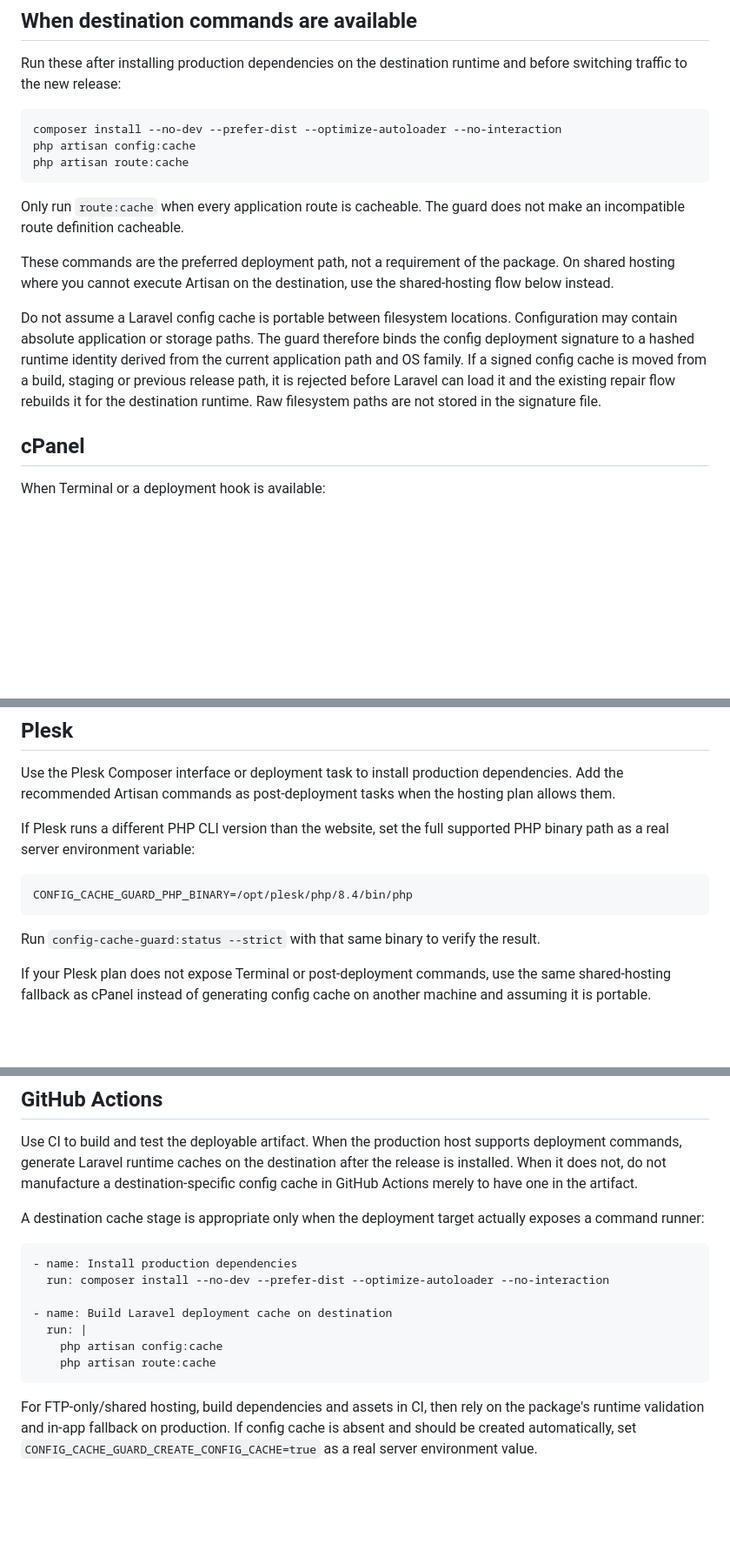
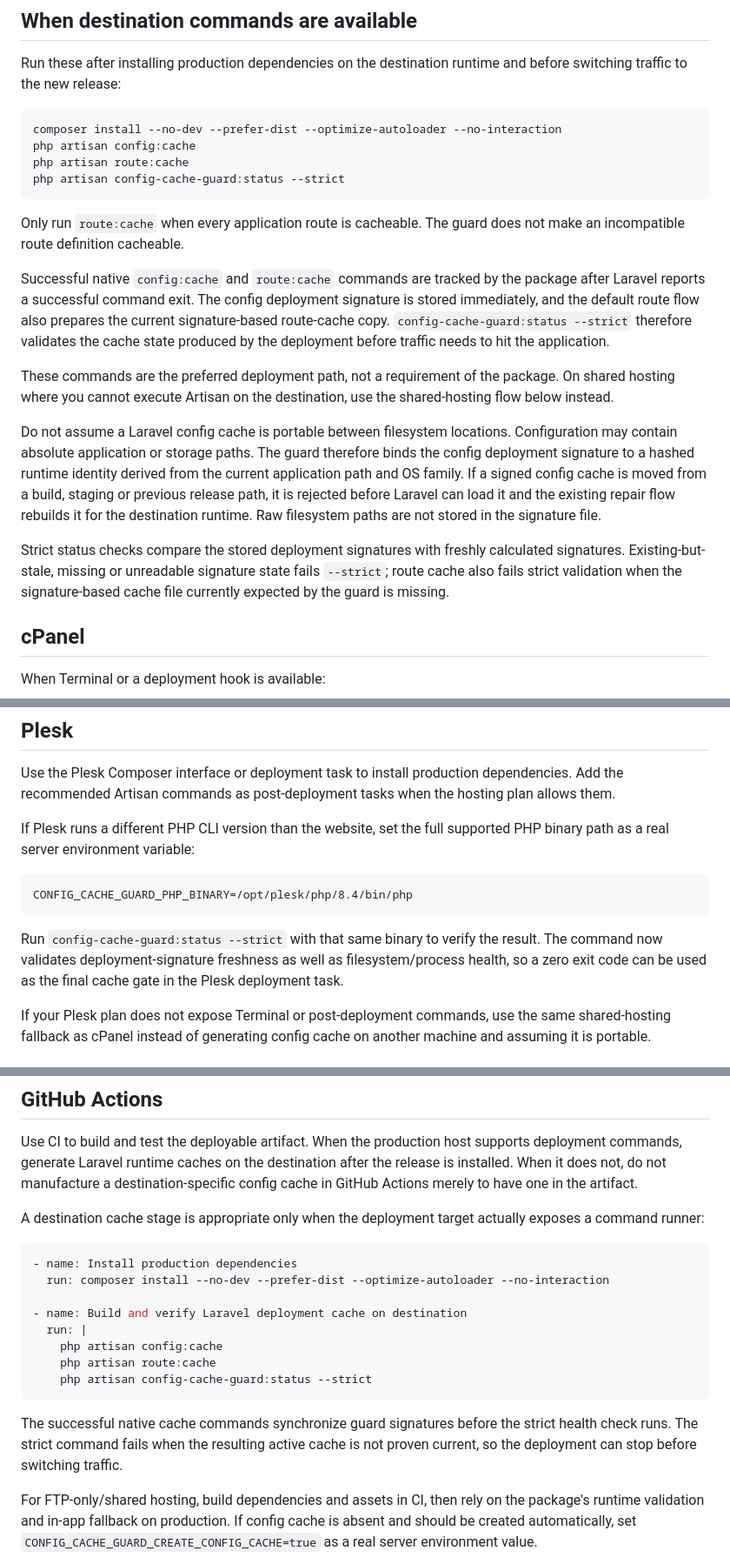
Before and after one commit to Codegenie-BE/laravel-config-cache-guard, a Markdown page: docs/deployment-recipes.md, 3 parts joined by grey strips. Shown at 87% size. Rendered like a GitHub page; blank space fills up the shorter version.

Commit message:
Tighten deployment health-check guidance

````diff
--- a/docs/deployment-recipes.md
+++ b/docs/deployment-recipes.md
@@ -10,13 +10,18 @@ Run these after installing production dependencies on the destination runtime an
 composer install --no-dev --prefer-dist --optimize-autoloader --no-interaction
 php artisan config:cache
 php artisan route:cache
+php artisan config-cache-guard:status --strict
 ```
 
 Only run `route:cache` when every application route is cacheable. The guard does not make an incompatible route definition cacheable.
 
+Successful native `config:cache` and `route:cache` commands are tracked by the package after Laravel reports a successful command exit. The config deployment signature is stored immediately, and the default route flow also prepares the current signature-based route-cache copy. `config-cache-guard:status --strict` therefore validates the cache state produced by the deployment before traffic needs to hit the application.
+
 These commands are the preferred deployment path, not a requirement of the package. On shared hosting where you cannot execute Artisan on the destination, use the shared-hosting flow below instead.
 
 Do not assume a Laravel config cache is portable between filesystem locations. Configuration may contain absolute application or storage paths. The guard therefore binds the config deployment signature to a hashed runtime identity derived from the current application path and OS family. If a signed config cache is moved from a build, staging or previous release path, it is rejected before Laravel can load it and the existing repair flow rebuilds it for the destination runtime. Raw filesystem paths are not stored in the signature file.
+
+Strict status checks compare the stored deployment signatures with freshly calculated signatures. Existing-but-stale, missing or unreadable signature state fails `--strict`; route cache also fails strict validation when the signature-based cache file currently expected by the guard is missing.
 
 ## cPanel
 
@@ -48,7 +53,7 @@ If Plesk runs a different PHP CLI version than the website, set the full support
 CONFIG_CACHE_GUARD_PHP_BINARY=/opt/plesk/php/8.4/bin/php
 ```
 
-Run `config-cache-guard:status --strict` with that same binary to verify the result.
+Run `config-cache-guard:status --strict` with that same binary to verify the result. The command now validates deployment-signature freshness as well as filesystem/process health, so a zero exit code can be used as the final cache gate in the Plesk deployment task.
 
 If your Plesk plan does not expose Terminal or post-deployment commands, use the same shared-hosting fallback as cPanel instead of generating config cache on another machine and assuming it is portable.
 
@@ -80,11 +85,14 @@ A destination cache stage is appropriate only when the deployment target actuall
 - name: Install production dependencies
   run: composer install --no-dev --prefer-dist --optimize-autoloader --no-interaction
 
-- name: Build Laravel deployment cache on destination
+- name: Build and verify Laravel deployment cache on destination
   run: |
     php artisan config:cache
     php artisan route:cache
+    php artisan config-cache-guard:status --strict
 ```
+
+The successful native cache commands synchronize guard signatures before the strict health check runs. The strict command fails when the resulting active cache is not proven current, so the deployment can stop before switching traffic.
 
 For FTP-only/shared hosting, build dependencies and assets in CI, then rely on the package's runtime validation and in-app fallback on production. If config cache is absent and should be created automatically, set `CONFIG_CACHE_GUARD_CREATE_CONFIG_CACHE=true` as a real server environment value.
 
````
